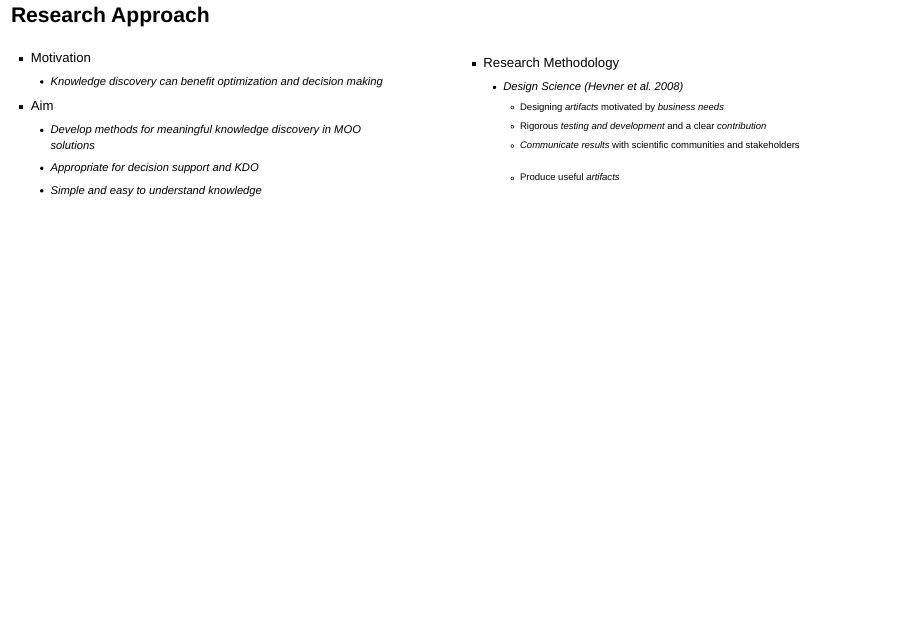
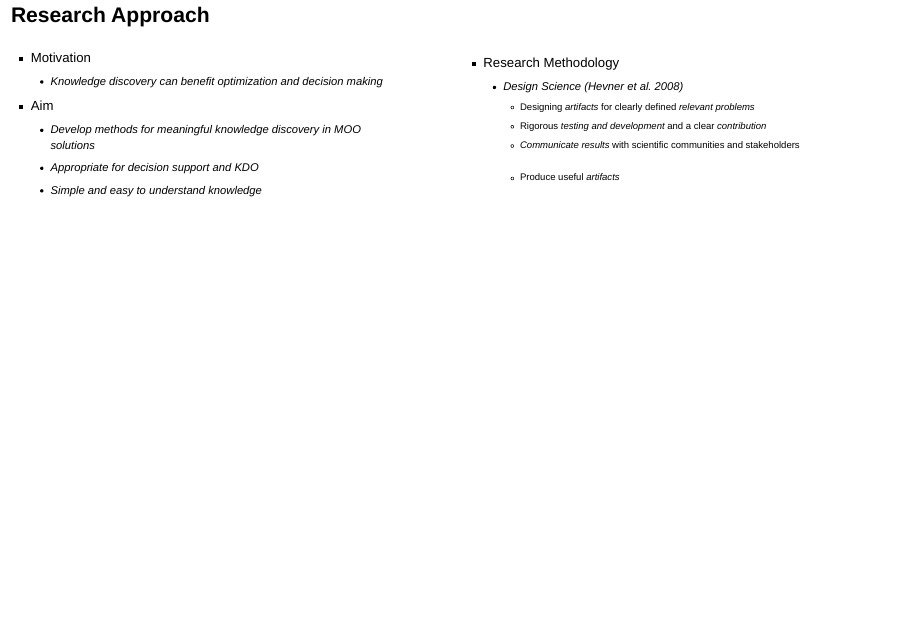
Before and after one commit to smedisen/phddefense, a Quarto document (presentation.qmd): page 16 of 38. Rendered offline with R 4.5, knitr and Pandoc in place of Quarto, with nearby package versions; drawn as Slidy slides in place of the format the file asks for; some code elsewhere in the file could not run offline.

Commit message:
changed in DS

```diff
--- a/presentation.qmd
+++ b/presentation.qmd
@@ -1457,7 +1457,7 @@ so what did I actually do?
 
 * Research Methodology
   * Design Science [@hevner2008design]
-    * Designing *artifacts* motivated by *business needs*
+    * Designing *artifacts* for clearly defined *relevant problems*
     * Rigorous *testing and development* and a clear *contribution*
     * *Communicate results* with scientific communities and stakeholders
     &nbsp;
```
Also changed, not shown: presentation.html, presentation_files/figure-revealjs/cell-10-output-1.svg, presentation_files/figure-revealjs/cell-11-output-1.svg, presentation_files/figure-revealjs/cell-12-output-1.svg, presentation_files/figure-revealjs/cell-13-output-1.svg, presentation_files/figure-revealjs/cell-14-output-1.svg, presentation_files/figure-revealjs/cell-15-output-1.svg, presentation_files/figure-revealjs/cell-15-output-2.svg, presentation_files/figure-revealjs/cell-15-output-3.svg, presentation_files/figure-revealjs/cell-16-output-1.svg, presentation_files/figure-revealjs/cell-2-output-1.svg, presentation_files/figure-revealjs/cell-3-output-1.svg, presentation_files/figure-revealjs/cell-4-output-1.svg, presentation_files/figure-revealjs/cell-5-output-1.svg, 4 more files.
